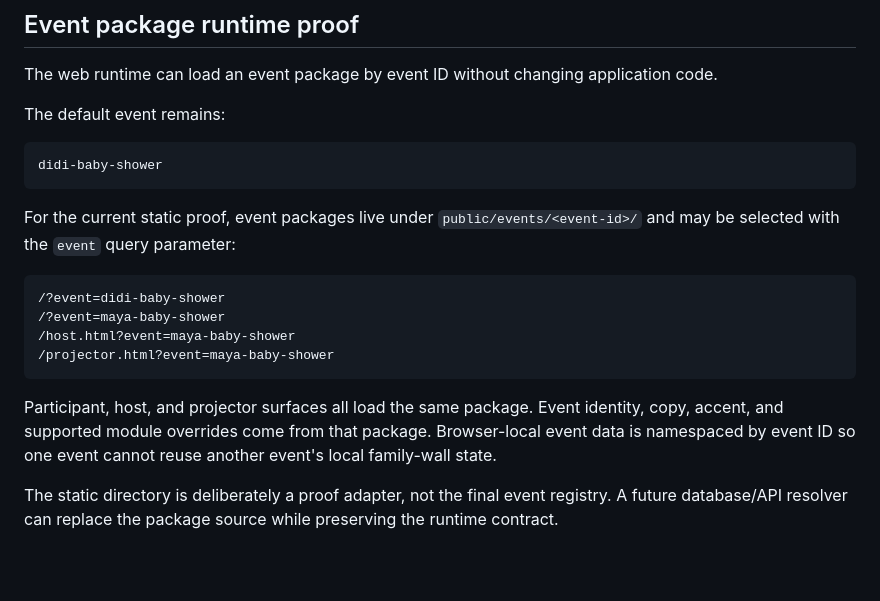
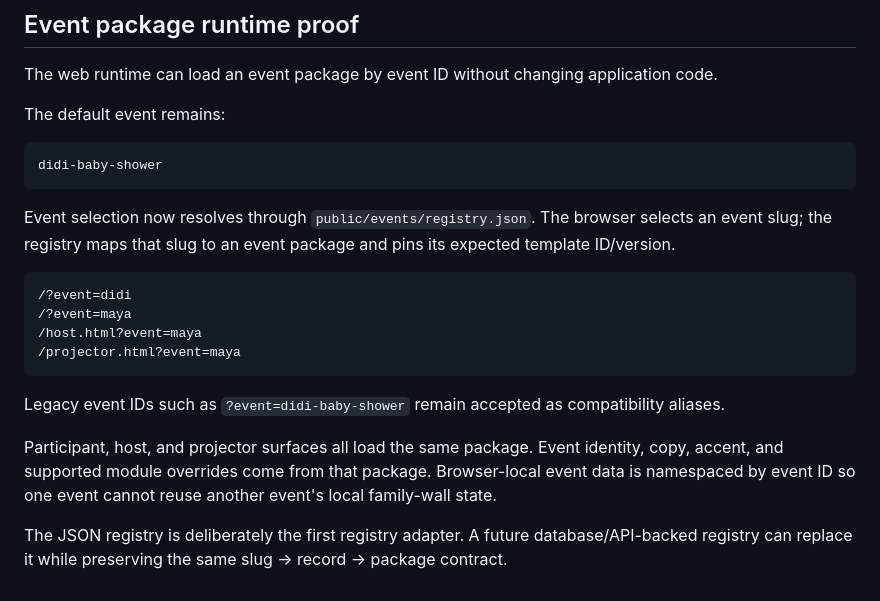
Before and after one commit to ajinkyafieldai/didi-baby-shower, a Markdown page: README.md, the part around the change. GitHub-like rendering; blank space fills up the shorter version.

Commit message:
docs: document event registry resolver

````diff
--- a/README.md
+++ b/README.md
@@ -128,15 +128,17 @@ The default event remains:
 didi-baby-shower
 ```
 
-For the current static proof, event packages live under `public/events/<event-id>/` and may be selected with the `event` query parameter:
+Event selection now resolves through `public/events/registry.json`. The browser selects an event slug; the registry maps that slug to an event package and pins its expected template ID/version.
 
 ```text
-/?event=didi-baby-shower
-/?event=maya-baby-shower
-/host.html?event=maya-baby-shower
-/projector.html?event=maya-baby-shower
+/?event=didi
+/?event=maya
+/host.html?event=maya
+/projector.html?event=maya
 ```
+
+Legacy event IDs such as `?event=didi-baby-shower` remain accepted as compatibility aliases.
 
 Participant, host, and projector surfaces all load the same package. Event identity, copy, accent, and supported module overrides come from that package. Browser-local event data is namespaced by event ID so one event cannot reuse another event's local family-wall state.
 
-The static directory is deliberately a proof adapter, not the final event registry. A future database/API resolver can replace the package source while preserving the runtime contract.
+The JSON registry is deliberately the first registry adapter. A future database/API-backed registry can replace it while preserving the same slug -> record -> package contract.
````
